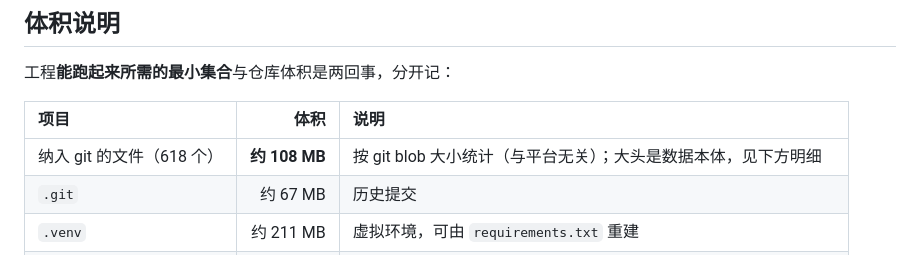
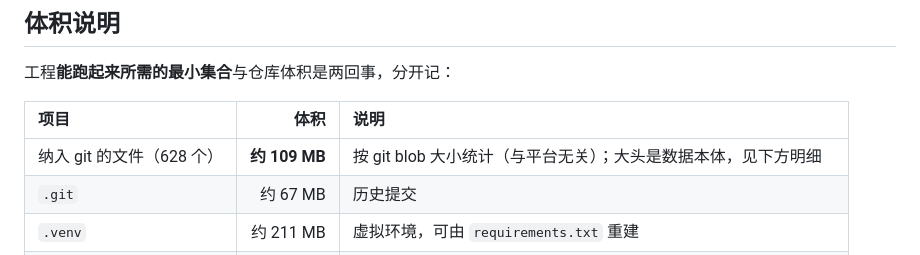
Before and after one commit to logic202407-cmyk/ic-mentor-db, a Markdown page: README.md, the part around the change. GitHub-like rendering.

Commit message:
fix(docs): README 体积表随新增界面文件更新（618 → 628）

```diff
--- a/README.md
+++ b/README.md
@@ -59,7 +59,7 @@ py -3 -m venv .venv
 
 | 项目 | 体积 | 说明 |
 |:--|--:|:--|
-| 纳入 git 的文件（618 个） | **约 108 MB** | 按 git blob 大小统计（与平台无关）；大头是数据本体，见下方明细 |
+| 纳入 git 的文件（628 个） | **约 109 MB** | 按 git blob 大小统计（与平台无关）；大头是数据本体，见下方明细 |
 | `.git` | 约 67 MB | 历史提交 |
 | `.venv` | 约 211 MB | 虚拟环境，可由 `requirements.txt` 重建 |
 | `data/raw` | 约 890 MB | **抓取到的网页原文**，只在采集脚本里用；运行期不读它，已 gitignore |
```
